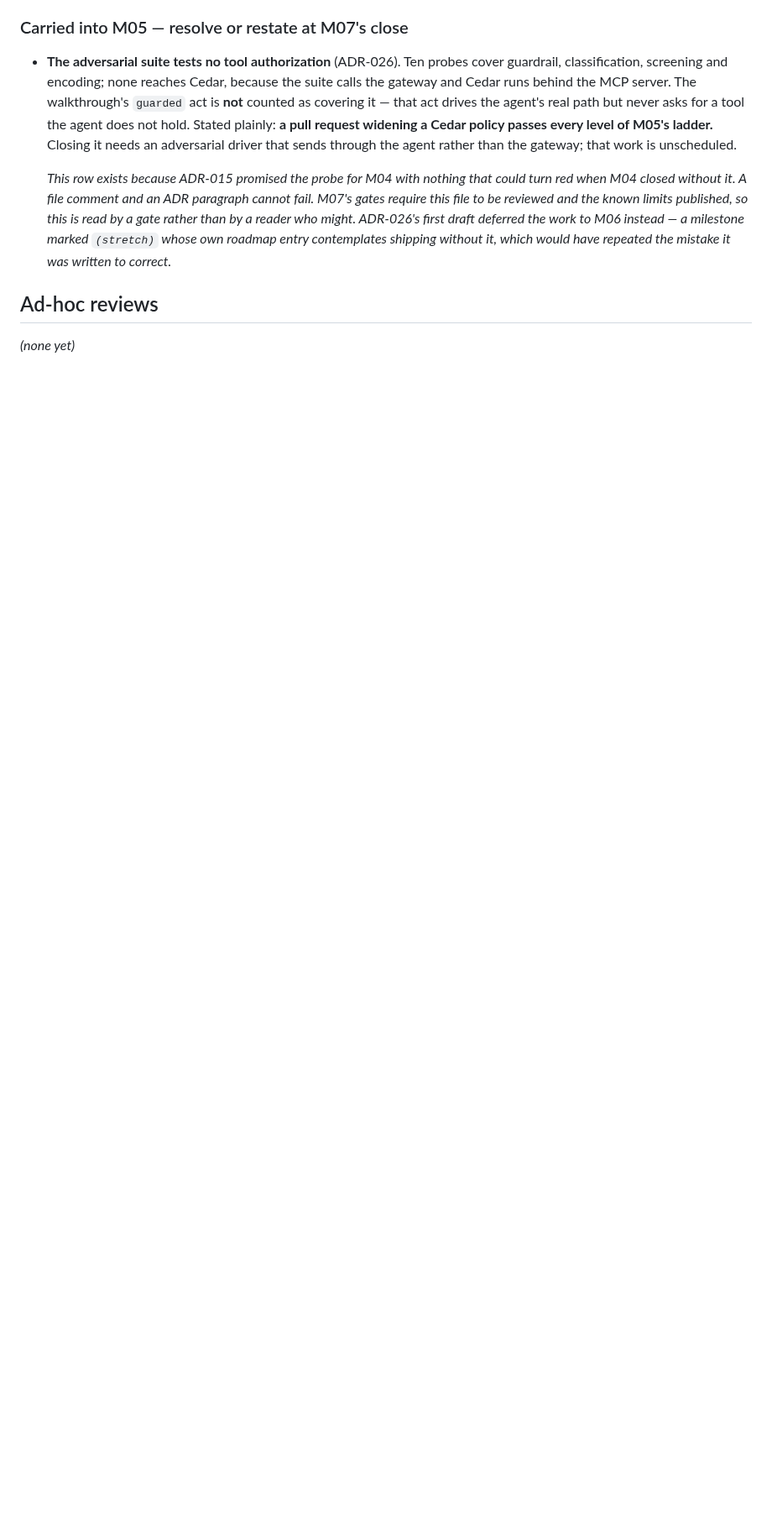
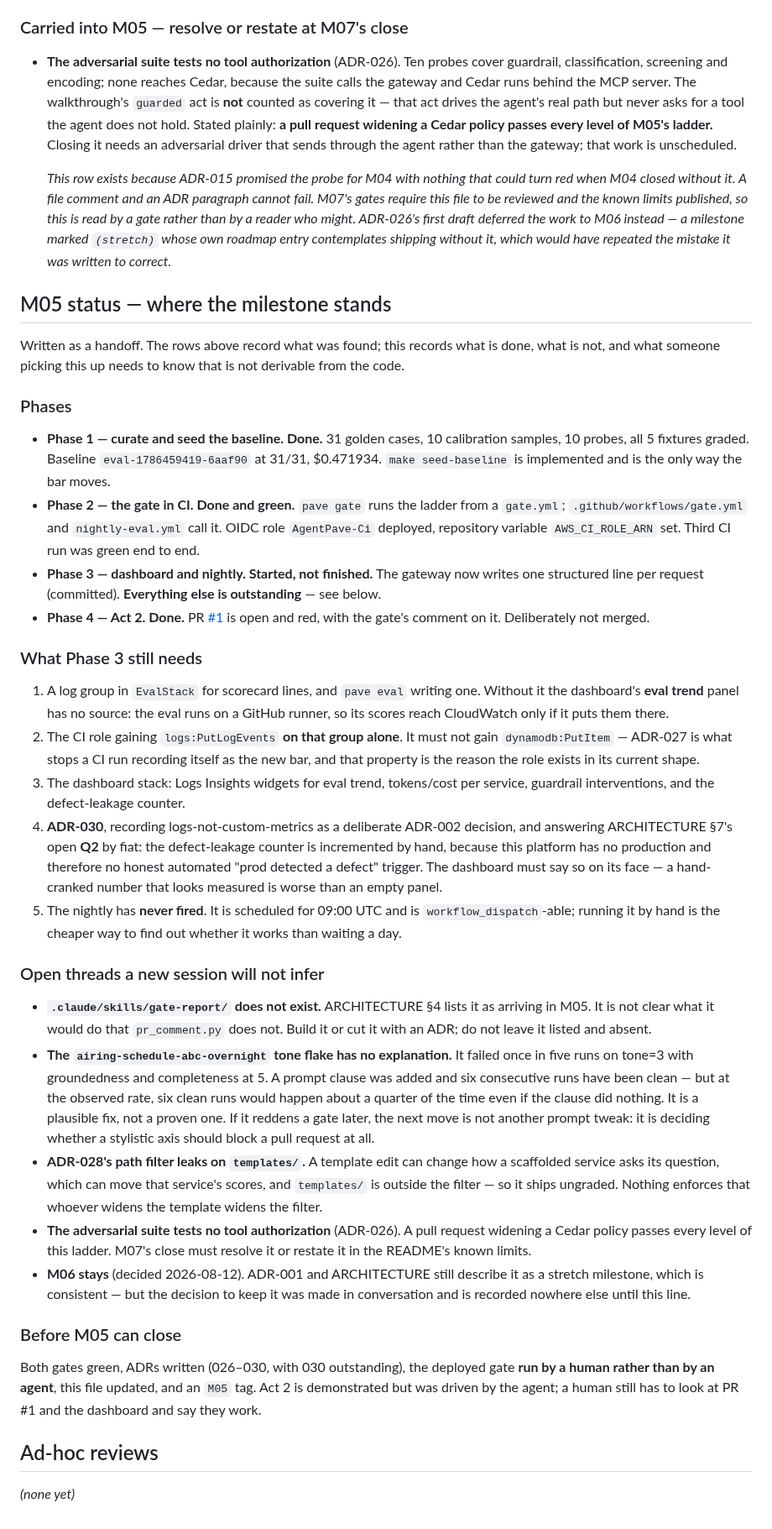
Before and after one commit to andaro74/agentpave, a Markdown page: docs/VALIDATION.md, the part around the change. Shown at 84% size. GitHub-like rendering; blank space fills up the shorter version.

Commit message:
docs: M05 status, written as a handoff
The rows above record what was found. This records what is done, what is not,
and the things a new session cannot infer from the code.

Phases 1, 2 and 4 are complete — curated dataset and seeded baseline, the gate
green in CI, and Act 2 blocked on PR #1. Phase 3 is started: the gateway now
writes a structured line, and everything else is outstanding.

The open threads are the point of the section. The gate-report skill is listed
in ARCHITECTURE and does not exist. The tone flake has a plausible fix and six
clean runs, which at its observed rate would happen a quarter of the time even
if the fix did nothing. The path filter leaks on templates/ with nothing
enforcing it. The adversarial suite still tests no tool authorization. And the
decision to keep M06 was made in conversation and recorded nowhere until now.

Also states what M05 close still needs: ADR-030, and a human rather than an
agent looking at the demo pull request and the dashboard and saying they work.

Co-Authored-By: Claude Opus 5 (1M context) <noreply@anthropic.com>

```diff
--- a/docs/VALIDATION.md
+++ b/docs/VALIDATION.md
@@ -196,6 +196,81 @@ re-read more charitably.
   marked `(stretch)` whose own roadmap entry contemplates shipping without it,
   which would have repeated the mistake it was written to correct.*
 
+## M05 status — where the milestone stands
+
+Written as a handoff. The rows above record what was found; this records what
+is done, what is not, and what someone picking this up needs to know that is
+not derivable from the code.
+
+### Phases
+
+- **Phase 1 — curate and seed the baseline. Done.** 31 golden cases, 10
+  calibration samples, 10 probes, all 5 fixtures graded. Baseline
+  `eval-1786459419-6aaf90` at 31/31, $0.471934. `make seed-baseline` is
+  implemented and is the only way the bar moves.
+- **Phase 2 — the gate in CI. Done and green.** `pave gate` runs the ladder
+  from a `gate.yml`; `.github/workflows/gate.yml` and `nightly-eval.yml` call
+  it. OIDC role `AgentPave-Ci` deployed, repository variable `AWS_CI_ROLE_ARN`
+  set. Third CI run was green end to end.
+- **Phase 3 — dashboard and nightly. Started, not finished.** The gateway now
+  writes one structured line per request (committed). **Everything else is
+  outstanding** — see below.
+- **Phase 4 — Act 2. Done.** PR
+  [#1](https://github.com/andaro74/agentpave/pull/1) is open and red, with the
+  gate's comment on it. Deliberately not merged.
+
+### What Phase 3 still needs
+
+1. A log group in `EvalStack` for scorecard lines, and `pave eval` writing one.
+   Without it the dashboard's **eval trend** panel has no source: the eval runs
+   on a GitHub runner, so its scores reach CloudWatch only if it puts them
+   there.
+2. The CI role gaining `logs:PutLogEvents` **on that group alone**. It must not
+   gain `dynamodb:PutItem` — ADR-027 is what stops a CI run recording itself as
+   the new bar, and that property is the reason the role exists in its current
+   shape.
+3. The dashboard stack: Logs Insights widgets for eval trend, tokens/cost per
+   service, guardrail interventions, and the defect-leakage counter.
+4. **ADR-030**, recording logs-not-custom-metrics as a deliberate ADR-002
+   decision, and answering ARCHITECTURE §7's open **Q2** by fiat: the
+   defect-leakage counter is incremented by hand, because this platform has no
+   production and therefore no honest automated "prod detected a defect"
+   trigger. The dashboard must say so on its face — a hand-cranked number that
+   looks measured is worse than an empty panel.
+5. The nightly has **never fired**. It is scheduled for 09:00 UTC and is
+   `workflow_dispatch`-able; running it by hand is the cheaper way to find out
+   whether it works than waiting a day.
+
+### Open threads a new session will not infer
+
+- **`.claude/skills/gate-report/` does not exist.** ARCHITECTURE §4 lists it as
+  arriving in M05. It is not clear what it would do that `pr_comment.py` does
+  not. Build it or cut it with an ADR; do not leave it listed and absent.
+- **The `airing-schedule-abc-overnight` tone flake has no explanation.** It
+  failed once in five runs on tone=3 with groundedness and completeness at 5. A
+  prompt clause was added and six consecutive runs have been clean — but at the
+  observed rate, six clean runs would happen about a quarter of the time even
+  if the clause did nothing. It is a plausible fix, not a proven one. If it
+  reddens a gate later, the next move is not another prompt tweak: it is
+  deciding whether a stylistic axis should block a pull request at all.
+- **ADR-028's path filter leaks on `templates/`.** A template edit can change
+  how a scaffolded service asks its question, which can move that service's
+  scores, and `templates/` is outside the filter — so it ships ungraded.
+  Nothing enforces that whoever widens the template widens the filter.
+- **The adversarial suite tests no tool authorization** (ADR-026). A pull
+  request widening a Cedar policy passes every level of this ladder. M07's
+  close must resolve it or restate it in the README's known limits.
+- **M06 stays** (decided 2026-08-12). ADR-001 and ARCHITECTURE still describe
+  it as a stretch milestone, which is consistent — but the decision to keep it
+  was made in conversation and is recorded nowhere else until this line.
+
+### Before M05 can close
+
+Both gates green, ADRs written (026–030, with 030 outstanding), the deployed
+gate **run by a human rather than by an agent**, this file updated, and an
+`M05` tag. Act 2 is demonstrated but was driven by the agent; a human still has
+to look at PR #1 and the dashboard and say they work.
+
 ## Ad-hoc reviews
 
 *(none yet)*
```
